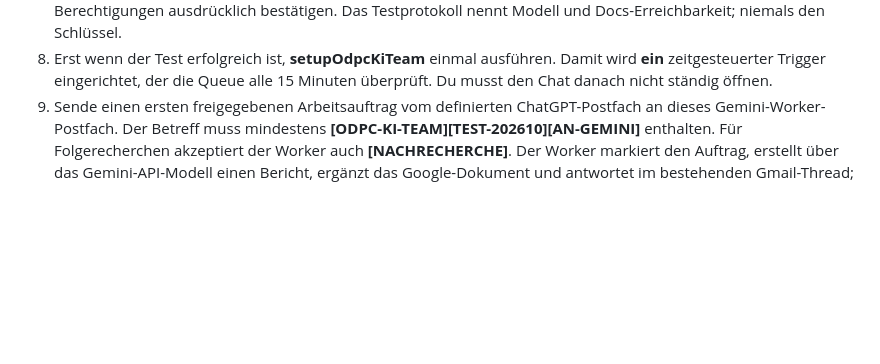
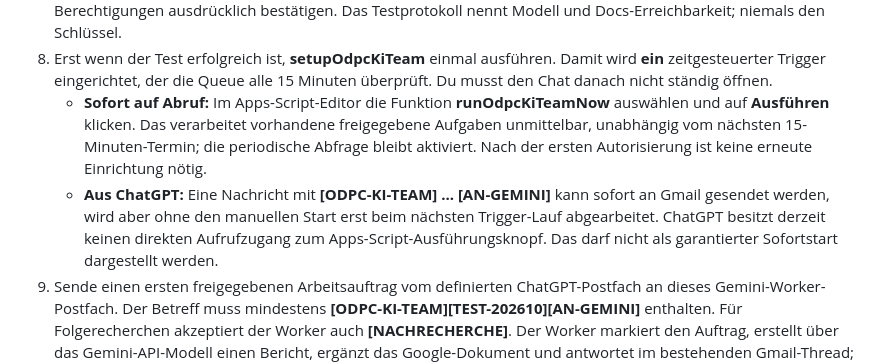
Before and after one commit to oliverdering/odpc-sitebot, a Markdown page: integrations/gemini-mail-worker/README.md, the part around the change. Drawn GitHub-style; blank space fills up the shorter version.

Commit message:
Document immediate manual and scheduled ODPC Gemini mail processing

```diff
--- a/integrations/gemini-mail-worker/README.md
+++ b/integrations/gemini-mail-worker/README.md
@@ -22,6 +22,8 @@ ChatGPT ↔ autorisierte Gmail-Konten ↔ Gemini Developer API ↔ gemeinsames G
    - Optional: ODPC_SEARCH_GROUNDING = true (Google-Suche für beleggestützte Recherche; vorab Free-Tier-Quoten und Abrechnung prüfen, standardmäßig AUS)
 7. Wähle die Funktion **testOdpcKiTeam** aus und klicke **Ausführen**. Beim ersten Start die Google-OAuth-Berechtigungen ausdrücklich bestätigen. Das Testprotokoll nennt Modell und Docs-Erreichbarkeit; niemals den Schlüssel.
 8. Erst wenn der Test erfolgreich ist, **setupOdpcKiTeam** einmal ausführen. Damit wird **ein** zeitgesteuerter Trigger eingerichtet, der die Queue alle 15 Minuten überprüft. Du musst den Chat danach nicht ständig öffnen.
+   - **Sofort auf Abruf:** Im Apps-Script-Editor die Funktion **runOdpcKiTeamNow** auswählen und auf **Ausführen** klicken. Das verarbeitet vorhandene freigegebene Aufgaben unmittelbar, unabhängig vom nächsten 15-Minuten-Termin; die periodische Abfrage bleibt aktiviert. Nach der ersten Autorisierung ist keine erneute Einrichtung nötig.
+   - **Aus ChatGPT:** Eine Nachricht mit **[ODPC-KI-TEAM] ... [AN-GEMINI]** kann sofort an Gmail gesendet werden, wird aber ohne den manuellen Start erst beim nächsten Trigger-Lauf abgearbeitet. ChatGPT besitzt derzeit keinen direkten Aufrufzugang zum Apps-Script-Ausführungsknopf. Das darf nicht als garantierter Sofortstart dargestellt werden.
 9. Sende einen ersten freigegebenen Arbeitsauftrag vom definierten ChatGPT-Postfach an dieses Gemini-Worker-Postfach. Der Betreff muss mindestens **[ODPC-KI-TEAM][TEST-202610][AN-GEMINI]** enthalten. Für Folgerecherchen akzeptiert der Worker auch **[NACHRECHERCHE]**. Der Worker markiert den Auftrag, erstellt über das Gemini-API-Modell einen Bericht, ergänzt das Google-Dokument und antwortet im bestehenden Gmail-Thread; der Text enthält **[GEMINI-FERTIG]**. Der Absender bleibt das Google-Konto des Workers.
 
 ## Funktionsumfang
```
